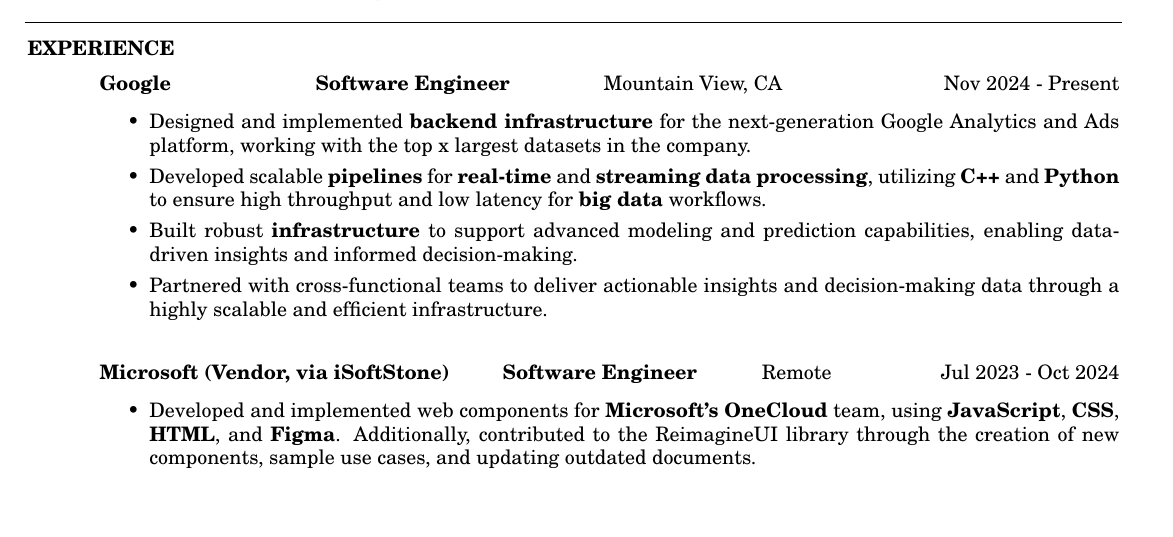
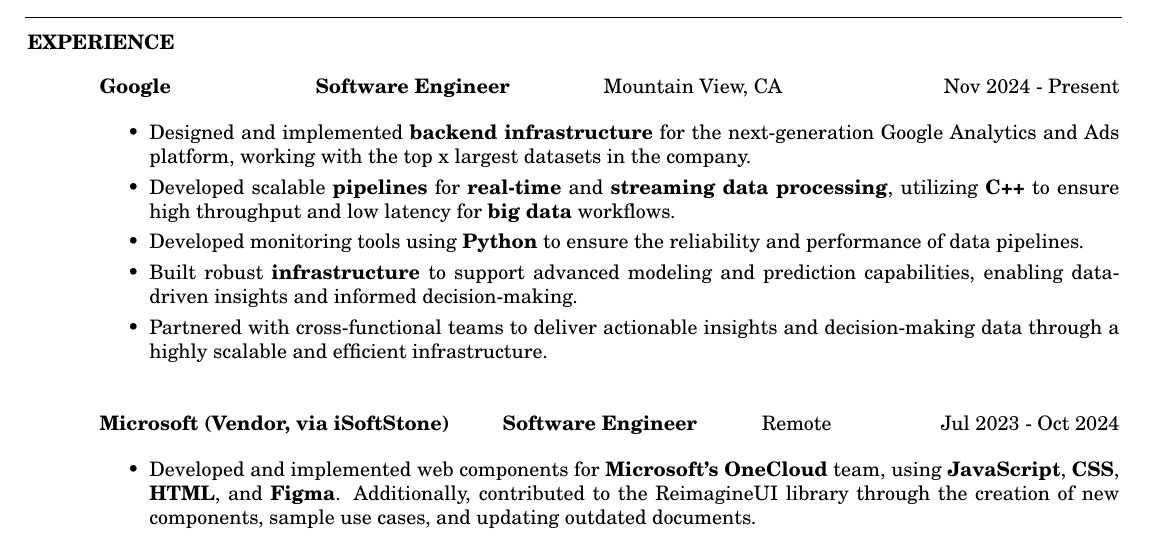
Before and after one commit to DolorHunter/resume, a LaTeX CV (resume.tex): part of the page before the commit and part of page 1 of 2 after it, cut so that both start at the same text, the shorter picture padded with empty space. Compiled offline with pdfLaTeX.

Commit message:
add google update1

```diff
--- a/resume.tex
+++ b/resume.tex
@@ -72,7 +72,8 @@
     \item Designed and implemented {\bf backend infrastructure} for the next-generation Google Analytics and Ads
         platform, working with the top x largest datasets in the company.
     \item Developed scalable {\bf pipelines} for {\bf real-time} and {\bf streaming} {\bf data processing},
-        utilizing {\bf C++} and {\bf Python} to ensure high throughput and low latency for {\bf big data} workflows.
+        utilizing {\bf C++} to ensure high throughput and low latency for {\bf big data} workflows.
+    \item Developed monitoring tools using {\bf Python} to ensure the reliability and performance of data pipelines.
     \item Built robust {\bf infrastructure} to support advanced modeling and prediction capabilities,
         enabling data-driven insights and informed decision-making.
     \item Partnered with cross-functional teams to deliver actionable insights and decision-making data through
```
Also changed, not shown: resume.pdf, 3 other files.
